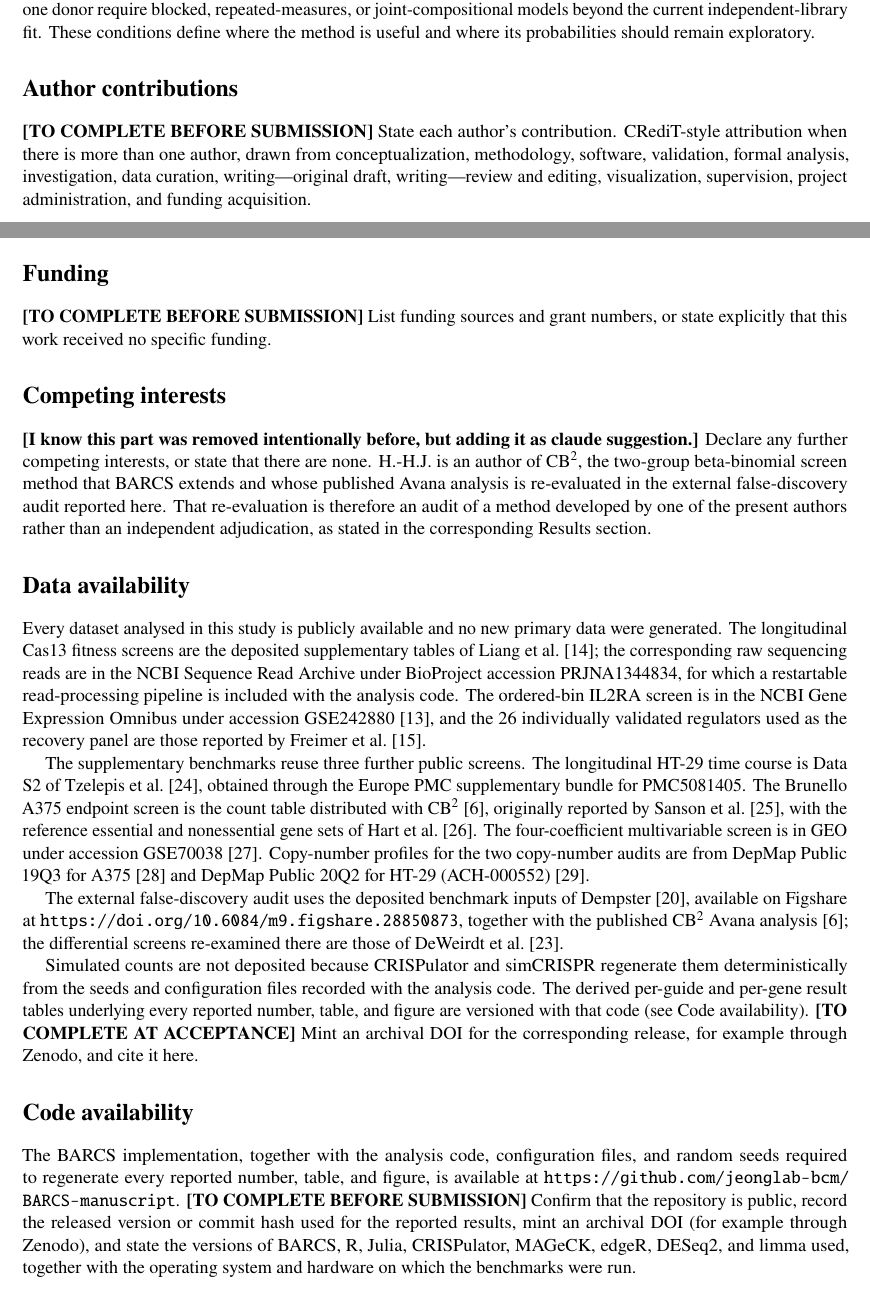
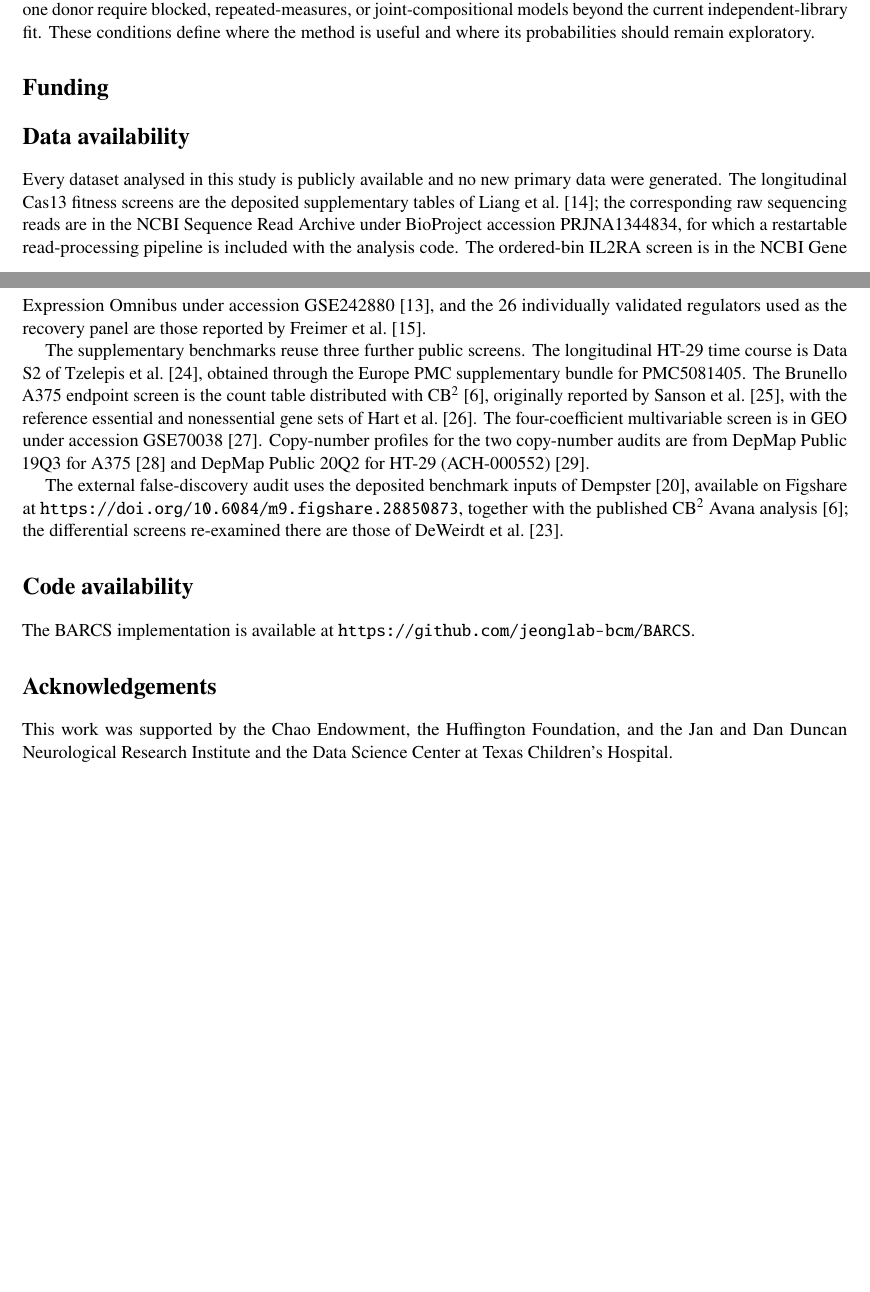
Before and after one commit to jeonglab-bcm/BARCS-tex, a LaTeX paper (main.tex, which reads sections/7_backmatter.tex): two parts of pages 12 and 13 of 27 before the commit and two parts of pages 12 and 13 of 26 after it, joined at a grey line, cut so that both start at the same text, the shorter picture padded with empty space. Compiled offline with pdfLaTeX.

Commit message:
Update on Overleaf.

```diff
--- a/sections/7_backmatter.tex
+++ b/sections/7_backmatter.tex
@@ -1,25 +1,9 @@
 % !TeX root = ../main.tex
 
-\section*{Author contributions}
-\textbf{[TO COMPLETE BEFORE SUBMISSION]} State each author's contribution.
-CRediT-style attribution when there is more than one
-author, drawn from conceptualization, methodology, software, validation, formal
-analysis, investigation, data curation, writing---original draft,
-writing---review and editing, visualization, supervision, project
-administration, and funding acquisition.
+\section*{Funding}
 
-\section*{Funding}
-\textbf{[TO COMPLETE BEFORE SUBMISSION]} List funding sources and grant
-numbers, or state explicitly that this work received no specific funding.
 
-\section*{Competing interests}
-\textbf{[I know this part was removed intentionally before, but adding it as claude suggestion.]} Declare any further
-competing interests, or state that there are none. H.-H.J.\ is an author of CB\textsuperscript{2}, the two-group beta-binomial
-screen method that BARCS extends and whose published Avana analysis is
-re-evaluated in the external false-discovery audit reported here. That
-re-evaluation is therefore an audit of a method developed by one of the present
-authors rather than an independent adjudication, as stated in the corresponding
-Results section.
+
 
 \section*{Data availability}
 Every dataset analysed in this study is publicly available and no new primary
@@ -51,25 +35,10 @@ published CB\textsuperscript{2} Avana analysis \citep{jeong2019beta}; the
 differential screens re-examined there are those of
 \citet{deweirdt2020isogenic}.
 
-Simulated counts are not deposited because CRISPulator and simCRISPR
-regenerate them deterministically from the seeds and configuration files
-recorded with the analysis code.  The derived per-guide and per-gene result
-tables underlying every reported number, table, and figure are versioned with
-that code (see Code availability).  \textbf{[TO COMPLETE AT ACCEPTANCE]} Mint
-an archival DOI for the corresponding release, for example through Zenodo, and
-cite it here.
 
 \section*{Code availability}
-The BARCS implementation, together with the analysis code, configuration files,
-and random seeds required to regenerate every reported number, table, and
-figure, is available at
-\url{https://github.com/jeonglab-bcm/BARCS-manuscript}.
-\textbf{[TO COMPLETE BEFORE SUBMISSION]} Confirm that the repository is public,
-record the released version or commit hash used for the reported results, mint
-an archival DOI (for example through Zenodo), and state the versions of BARCS,
-R, Julia, CRISPulator, MAGeCK, edgeR, DESeq2, and limma used, together with the
-operating system and hardware on which the benchmarks were run.
+The BARCS implementation is available at \url{https://github.com/jeonglab-bcm/BARCS}.
 
 \section*{Acknowledgements}
-\textbf{[TO COMPLETE BEFORE SUBMISSION]} Acknowledge non-author contributions,
-or delete this section if there are none.
+
+This work was supported by the Chao Endowment, the Huffington Foundation, and the Jan and Dan Duncan Neurological Research Institute and the Data Science Center at Texas Children's Hospital.
```
